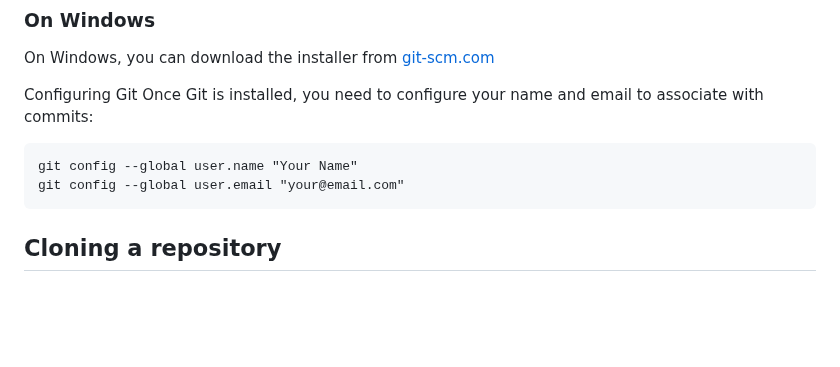
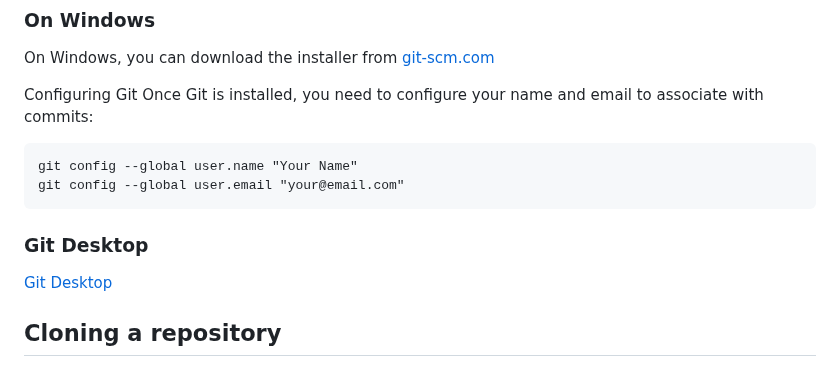
Before and after one commit to Shrii939/Git_Workshop, a Markdown page: README.md, the part around the change. Drawn GitHub-style; blank space fills up the shorter version.

Commit message:
git desktop link

````diff
--- a/README.md
+++ b/README.md
@@ -71,6 +71,9 @@ Once Git is installed, you need to configure your name and email to associate wi
 git config --global user.name "Your Name"
 git config --global user.email "your@email.com"
 ```
+
+### Git Desktop
+[ Git Desktop ](https://docs.github.com/en/desktop)
 
 ## Cloning a repository
 
````
